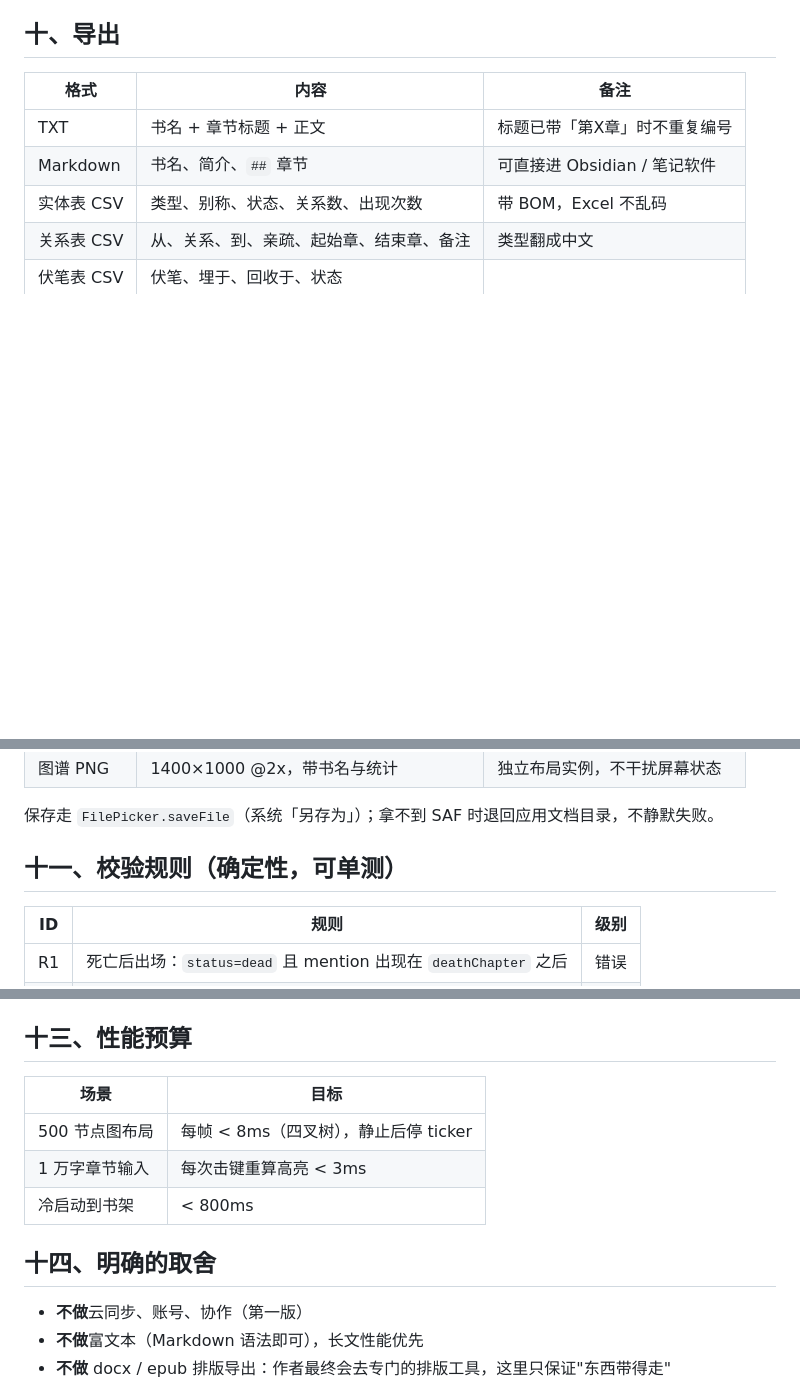
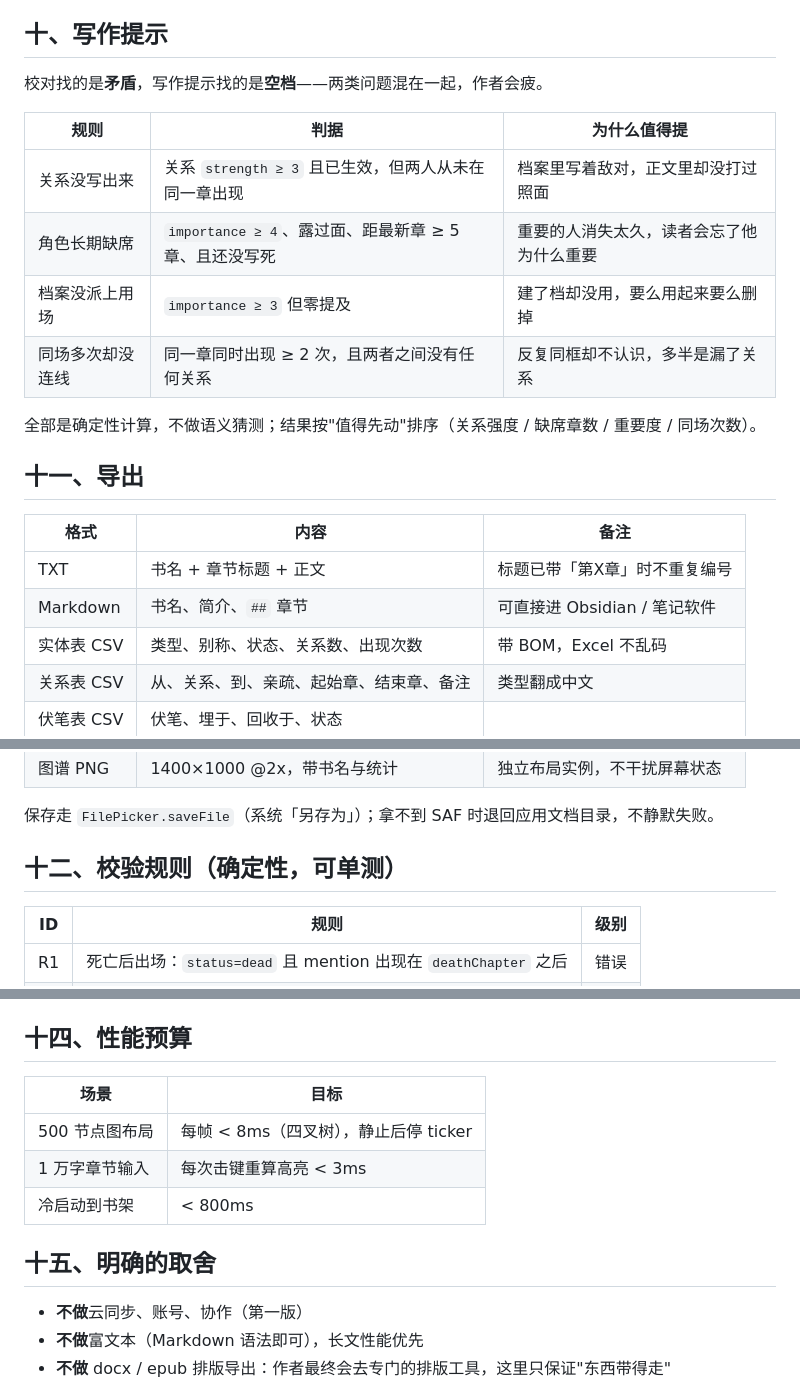
Before and after one commit to qingwu-aby/ink, a Markdown page: docs/DESIGN.md, 3 parts joined by grey strips. Drawn GitHub-style; blank space fills up the shorter version.

```diff
--- a/docs/DESIGN.md
+++ b/docs/DESIGN.md
@@ -154,7 +154,20 @@ SQLite ──exportLibrary──► LibraryBundle(JSON) ──Git Data API──
   一批结果一次算完存进 state，不在每帧 build 里重算。
   这样检索不只是找字，而是直接把读者拉回图谱上下文——这是别的工具做不到的。
 
-## 十、导出
+## 十、写作提示
+
+校对找的是**矛盾**，写作提示找的是**空档**——两类问题混在一起，作者会疲。
+
+| 规则 | 判据 | 为什么值得提 |
+| --- | --- | --- |
+| 关系没写出来 | 关系 `strength ≥ 3` 且已生效，但两人从未在同一章出现 | 档案里写着敌对，正文里却没打过照面 |
+| 角色长期缺席 | `importance ≥ 4`、露过面、距最新章 ≥ 5 章、且还没写死 | 重要的人消失太久，读者会忘了他为什么重要 |
+| 档案没派上用场 | `importance ≥ 3` 但零提及 | 建了档却没用，要么用起来要么删掉 |
+| 同场多次却没连线 | 同一章同时出现 ≥ 2 次，且两者之间没有任何关系 | 反复同框却不认识，多半是漏了关系 |
+
+全部是确定性计算，不做语义猜测；结果按"值得先动"排序（关系强度 / 缺席章数 / 重要度 / 同场次数）。
+
+## 十一、导出
 
 | 格式 | 内容 | 备注 |
 | --- | --- | --- |
@@ -167,7 +180,7 @@ SQLite ──exportLibrary──► LibraryBundle(JSON) ──Git Data API──
 
 保存走 `FilePicker.saveFile`（系统「另存为」）；拿不到 SAF 时退回应用文档目录，不静默失败。
 
-## 十一、校验规则（确定性，可单测）
+## 十二、校验规则（确定性，可单测）
 
 | ID | 规则 | 级别 |
 | --- | --- | --- |
@@ -211,7 +224,7 @@ lib/
 - 正文高亮：自定义 `TextEditingController.buildTextSpan`，别名正则一次性扫描
 - 三端布局：`< 720dp` 底部导航 + 抽屉；`>= 720dp` NavigationRail + 双栏；`>= 1200dp` 三栏
 
-## 十三、性能预算
+## 十四、性能预算
 
 | 场景 | 目标 |
 | --- | --- |
@@ -219,7 +232,7 @@ lib/
 | 1 万字章节输入 | 每次击键重算高亮 < 3ms |
 | 冷启动到书架 | < 800ms |
 
-## 十四、明确的取舍
+## 十五、明确的取舍
 
 - **不做**云同步、账号、协作（第一版）
 - **不做**富文本（Markdown 语法即可），长文性能优先
```
Also changed, not shown: other parts of docs/DESIGN.md (+1 -1 lines), README.md (+13 -2 lines), docs/shots/21-suggest.png (added), docs/shots/22-suggest-screen.png (added), 6 other files.
